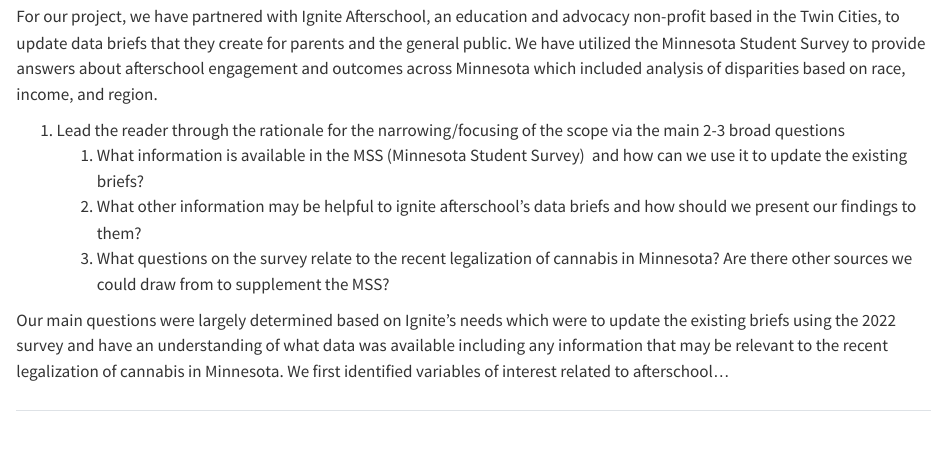
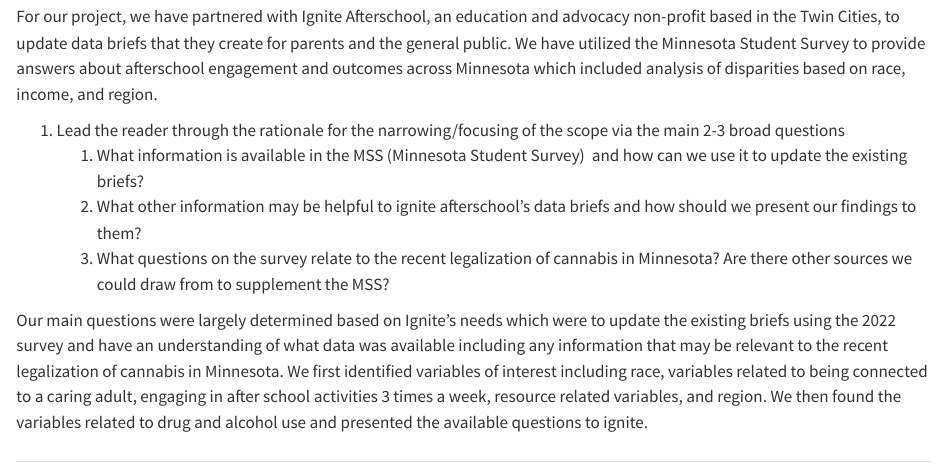
Before and after one commit to LongAtGitHub/Ignite-After-School, a Quarto document (milestone_3_blog.qmd): the page in a window 1100 px wide, from 170 px down. Rendered offline with R 4.5, knitr and Pandoc in place of Quarto, with nearby package versions.

Commit message:
more variable info

```diff
--- a/milestone_3_blog.qmd
+++ b/milestone_3_blog.qmd
@@ -15,6 +15,6 @@
     2.  What other information may be helpful to ignite afterschool’s data briefs and how should we present our findings to them?
     3.  What questions on the survey relate to the recent legalization of cannabis in Minnesota? Are there other sources we could draw from to supplement the MSS?
 
-Our main questions were largely determined based on Ignite’s needs which were to update the existing briefs using the 2022 survey and have an understanding of what data was available including any information that may be relevant to the recent legalization of cannabis in Minnesota. We first identified variables of interest related to afterschool...
+Our main questions were largely determined based on Ignite’s needs which were to update the existing briefs using the 2022 survey and have an understanding of what data was available including any information that may be relevant to the recent legalization of cannabis in Minnesota. We first identified variables of interest including race, variables related to being connected to a caring adult, engaging in after school activities 3 times a week, resource related variables, and region. We then found the variables related to drug and alcohol use and presented the available questions to ignite.
 
 ##
```
Also changed, not shown: milestone_3_blog.html.
